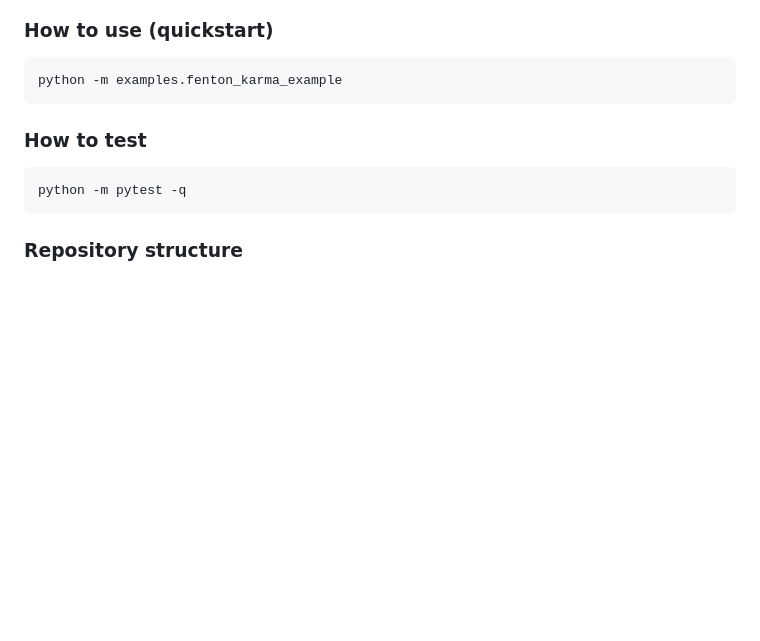
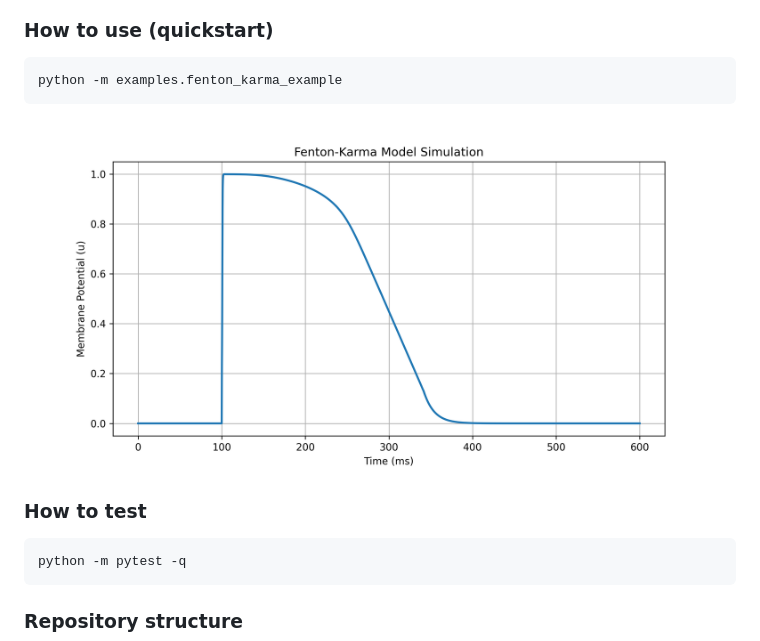
Before and after one commit to finitewave/Fenton-Karma-finitewave-model, a Markdown page: README.md, the part around the change. Rendered like a GitHub page; pictures changed too: fenton_karma_ap.png (added); blank space fills up the shorter version.

````diff
--- a/README.md
+++ b/README.md
@@ -15,6 +15,8 @@ DOI: https://doi.org/10.1063/1.166311
 ```bash
 python -m examples.fenton_karma_example
 ```
+
+![Alt text](fenton_karma_ap.png)
 
 ### How to test
 ```bash
````
Also changed, not shown: 1 other file.
